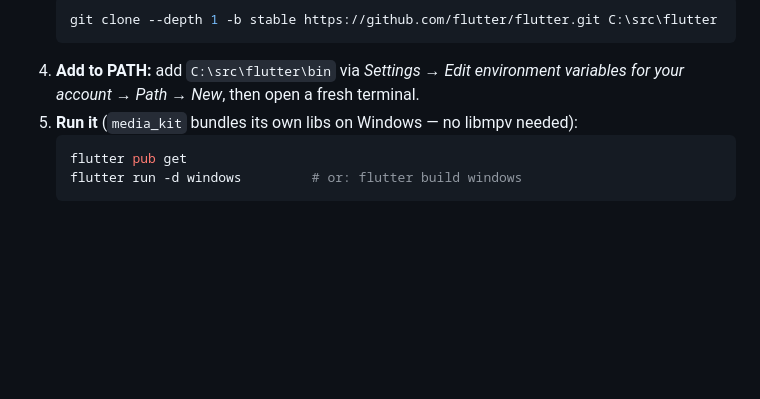
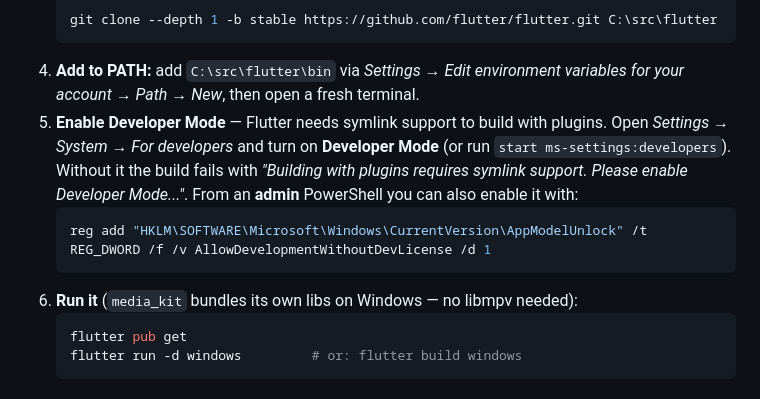
Before and after one commit to flochrislas/ez-tunein, a Markdown page: README.md, the part around the change. GitHub-like rendering; blank space fills up the shorter version.

Commit message:
docs: add Windows Developer Mode setup step
Co-Authored-By: Claude Opus 4.8 <noreply@anthropic.com>

````diff
--- a/README.md
+++ b/README.md
@@ -78,7 +78,15 @@ defaults — e.g. to get a true "first run" window size again.
    ```
 4. **Add to PATH:** add `C:\src\flutter\bin` via *Settings → Edit environment
    variables for your account → Path → New*, then open a fresh terminal.
-5. **Run it** (`media_kit` bundles its own libs on Windows — no libmpv needed):
+5. **Enable Developer Mode** — Flutter needs symlink support to build with
+   plugins. Open *Settings → System → For developers* and turn on **Developer
+   Mode** (or run `start ms-settings:developers`). Without it the build fails
+   with *"Building with plugins requires symlink support. Please enable
+   Developer Mode..."*. From an **admin** PowerShell you can also enable it with:
+   ```powershell
+   reg add "HKLM\SOFTWARE\Microsoft\Windows\CurrentVersion\AppModelUnlock" /t REG_DWORD /f /v AllowDevelopmentWithoutDevLicense /d 1
+   ```
+6. **Run it** (`media_kit` bundles its own libs on Windows — no libmpv needed):
    ```powershell
    flutter pub get
    flutter run -d windows         # or: flutter build windows
````
